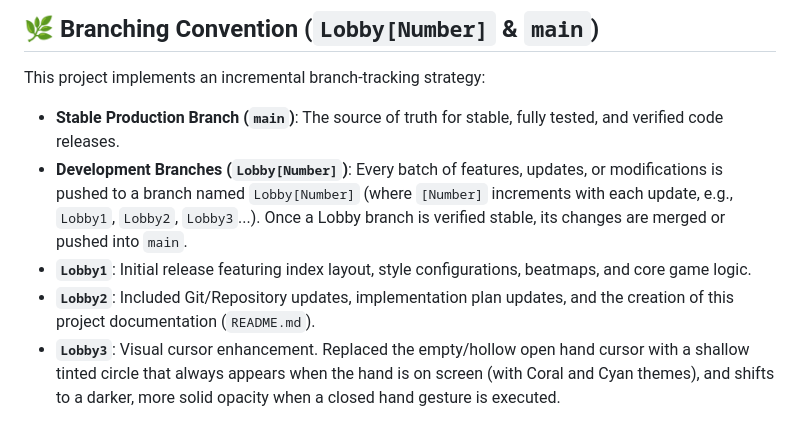
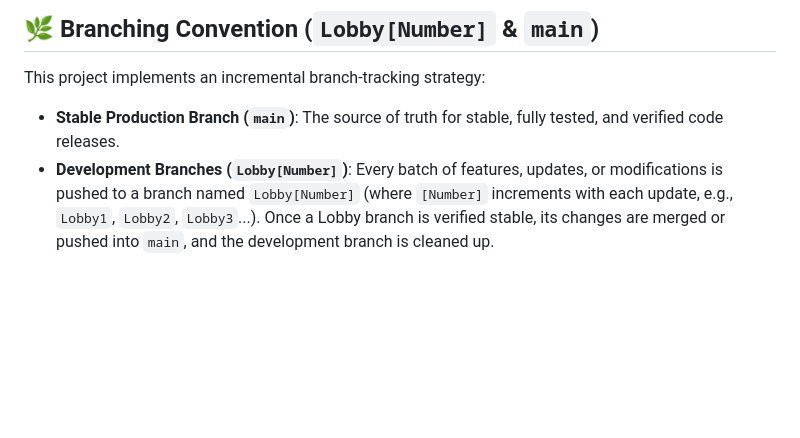
Before and after one commit to tinarmon/OsuReplica, a Markdown page: README.md, the part around the change. GitHub-like rendering; blank space fills up the shorter version.

Commit message:
Update: Removed deleted/historical branch descriptions from README.md

```diff
--- a/README.md
+++ b/README.md
@@ -78,7 +78,4 @@ At the end of a session, a post-session summary compares usage ratios and reacti
 
 This project implements an incremental branch-tracking strategy:
 *   **Stable Production Branch (`main`)**: The source of truth for stable, fully tested, and verified code releases.
-*   **Development Branches (`Lobby[Number]`)**: Every batch of features, updates, or modifications is pushed to a branch named `Lobby[Number]` (where `[Number]` increments with each update, e.g., `Lobby1`, `Lobby2`, `Lobby3`...). Once a Lobby branch is verified stable, its changes are merged or pushed into `main`.
-*   **`Lobby1`**: Initial release featuring index layout, style configurations, beatmaps, and core game logic.
-*   **`Lobby2`**: Included Git/Repository updates, implementation plan updates, and the creation of this project documentation (`README.md`).
-*   **`Lobby3`**: Visual cursor enhancement. Replaced the empty/hollow open hand cursor with a shallow tinted circle that always appears when the hand is on screen (with Coral and Cyan themes), and shifts to a darker, more solid opacity when a closed hand gesture is executed.
+*   **Development Branches (`Lobby[Number]`)**: Every batch of features, updates, or modifications is pushed to a branch named `Lobby[Number]` (where `[Number]` increments with each update, e.g., `Lobby1`, `Lobby2`, `Lobby3`...). Once a Lobby branch is verified stable, its changes are merged or pushed into `main`, and the development branch is cleaned up.
```
